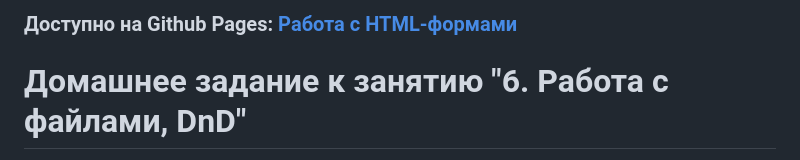
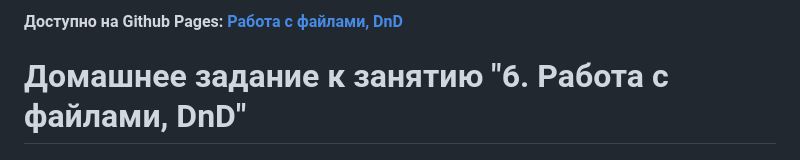
Before and after one commit to VadimRoziznan/working_with_files_DnD, a Markdown page: README.md, the part around the change. GitHub-like rendering.

Commit message:
changed branch gh-pages

```diff
--- a/README.md
+++ b/README.md
@@ -1,4 +1,4 @@
-### Доступно на Github Pages: [Работа с HTML-формами](https://VadimRoziznan.github.io/forms)
+#### Доступно на Github Pages: [Работа с файлами, DnD](https://VadimRoziznan.github.io/forms)
 
 # Домашнее задание к занятию "6. Работа с файлами, DnD"
 
```
